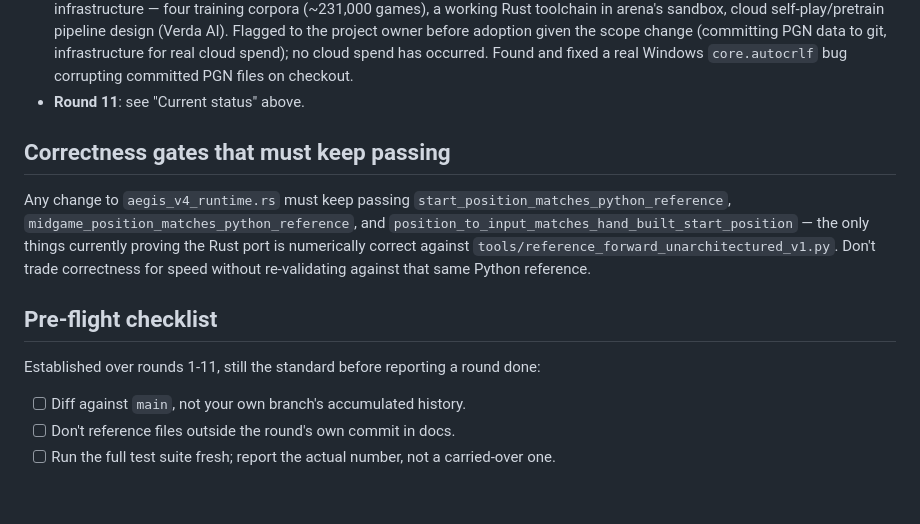
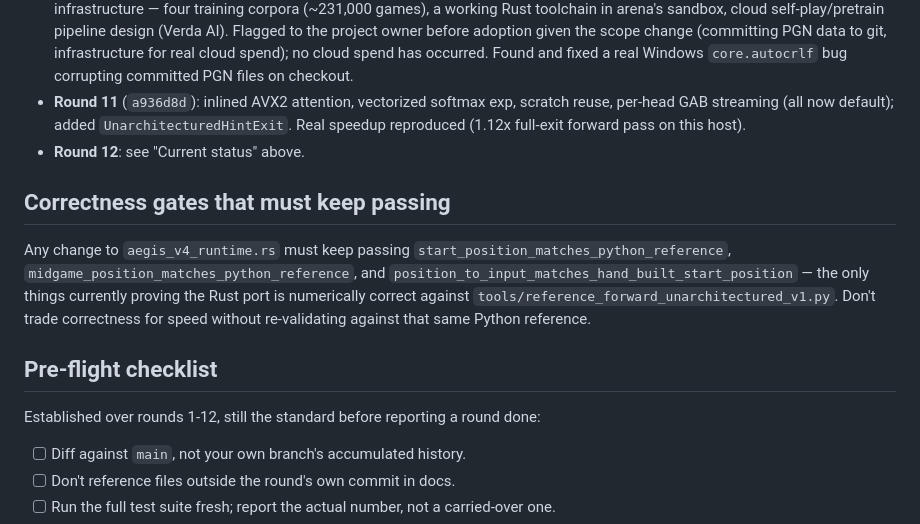
Before and after one commit to Amoguslittleahhh/Unchessed-UCI-Engine, a Markdown page: scripts/research/arena_agent_unarchitectured_v1_runtime_speed_prompt.md, the part around one of its changes. Rendered like a GitHub page; blank space fills up the shorter version.

```diff
--- a/scripts/research/arena_agent_unarchitectured_v1_runtime_speed_prompt.md
+++ b/scripts/research/arena_agent_unarchitectured_v1_runtime_speed_prompt.md
@@ -147,7 +118,11 @@ exit it used, since that's a real, previously-hidden variable.
   the scope change (committing PGN data to git, infrastructure for real
   cloud spend); no cloud spend has occurred. Found and fixed a real
   Windows `core.autocrlf` bug corrupting committed PGN files on checkout.
-- **Round 11**: see "Current status" above.
+- **Round 11** (`a936d8d`): inlined AVX2 attention, vectorized softmax
+  exp, scratch reuse, per-head GAB streaming (all now default); added
+  `UnarchitecturedHintExit`. Real speedup reproduced (1.12x full-exit
+  forward pass on this host).
+- **Round 12**: see "Current status" above.
 
 ## Correctness gates that must keep passing
 
@@ -161,7 +136,7 @@ for speed without re-validating against that same Python reference.
 
 ## Pre-flight checklist
 
-Established over rounds 1-11, still the standard before reporting a round
+Established over rounds 1-12, still the standard before reporting a round
 done:
 
 - [ ] Diff against `main`, not your own branch's accumulated history.
```
Also changed, not shown: other parts of scripts/research/arena_agent_unarchitectured_v1_runtime_speed_prompt.md (+67 -87 lines).
